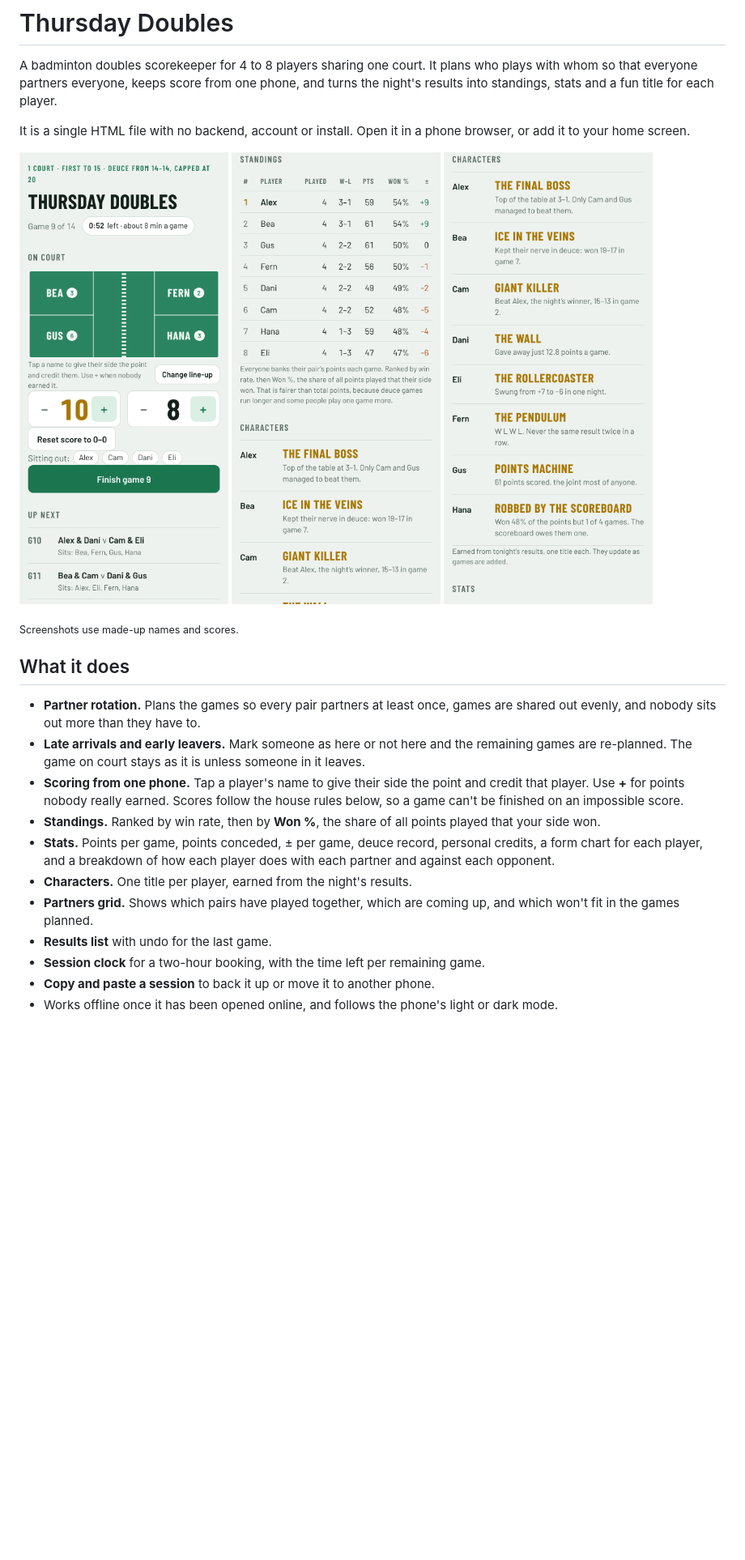
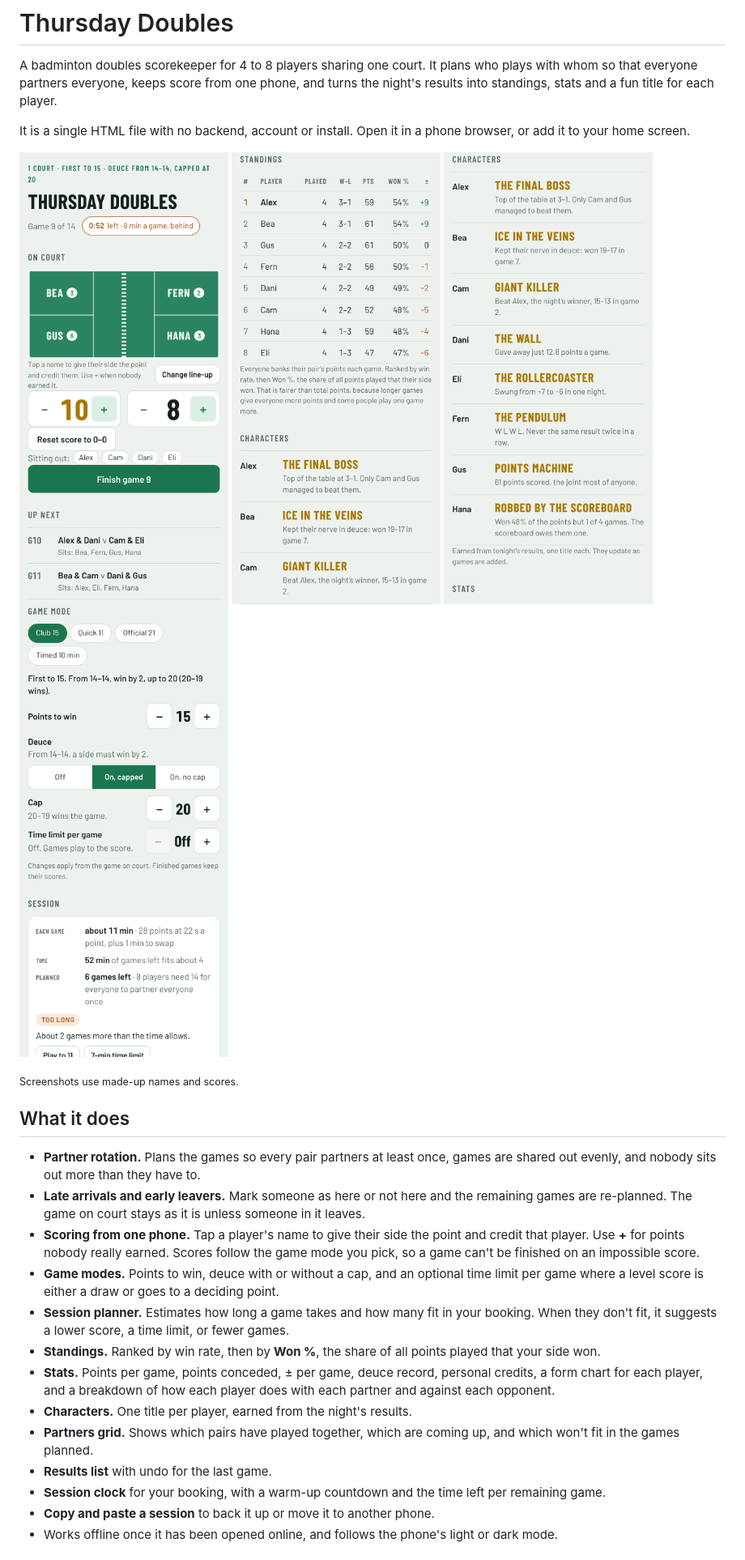
Before and after one commit to fafadlian/badminton-double, a Markdown page: README.md, the part around one of its changes. Shown at 81% size. Rendered like a GitHub page; pictures changed too: docs/characters.png, docs/court.png, docs/game-mode.png (added); blank space fills up the shorter version.

Commit message:
new updates on game modes

```diff
--- a/README.md
+++ b/README.md
@@ -8,6 +8,7 @@ It is a single HTML file with no backend, account or install. Open it in a phone
   <img src="docs/court.png" alt="Game in progress: the court with four players, the score 10–8, and the next games in the queue" width="260">
   <img src="docs/standings.png" alt="Standings table ranked by win rate, then share of points won" width="260">
   <img src="docs/characters.png" alt="Characters: a fun title for each player, such as The Final Boss and Giant Killer" width="260">
+  <img src="docs/game-mode.png" alt="Game mode settings and the session planner estimating how many games fit" width="260">
 </p>
 
 <sub>Screenshots use made-up names and scores.</sub>
@@ -16,13 +17,15 @@ It is a single HTML file with no backend, account or install. Open it in a phone
 
 - **Partner rotation.** Plans the games so every pair partners at least once, games are shared out evenly, and nobody sits out more than they have to.
 - **Late arrivals and early leavers.** Mark someone as here or not here and the remaining games are re-planned. The game on court stays as it is unless someone in it leaves.
-- **Scoring from one phone.** Tap a player's name to give their side the point and credit that player. Use **+** for points nobody really earned. Scores follow the house rules below, so a game can't be finished on an impossible score.
+- **Scoring from one phone.** Tap a player's name to give their side the point and credit that player. Use **+** for points nobody really earned. Scores follow the game mode you pick, so a game can't be finished on an impossible score.
+- **Game modes.** Points to win, deuce with or without a cap, and an optional time limit per game where a level score is either a draw or goes to a deciding point.
+- **Session planner.** Estimates how long a game takes and how many fit in your booking. When they don't fit, it suggests a lower score, a time limit, or fewer games.
 - **Standings.** Ranked by win rate, then by **Won %**, the share of all points played that your side won.
 - **Stats.** Points per game, points conceded, ± per game, deuce record, personal credits, a form chart for each player, and a breakdown of how each player does with each partner and against each opponent.
 - **Characters.** One title per player, earned from the night's results.
 - **Partners grid.** Shows which pairs have played together, which are coming up, and which won't fit in the games planned.
 - **Results list** with undo for the last game.
-- **Session clock** for a two-hour booking, with the time left per remaining game.
+- **Session clock** for your booking, with a warm-up countdown and the time left per remaining game.
 - **Copy and paste a session** to back it up or move it to another phone.
 - Works offline once it has been opened online, and follows the phone's light or dark mode.
 
```
Also changed, not shown: other parts of README.md (+31 -10 lines), 1 other file.
